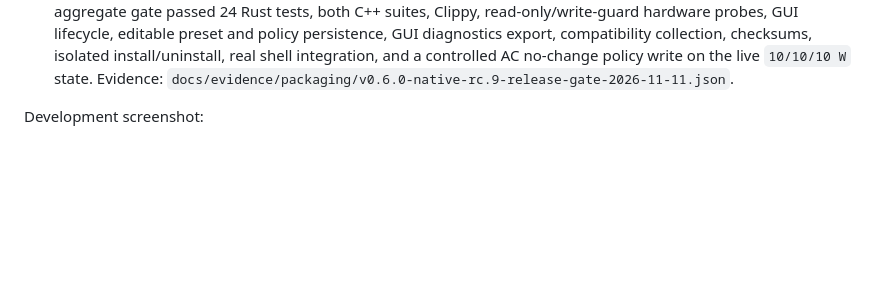
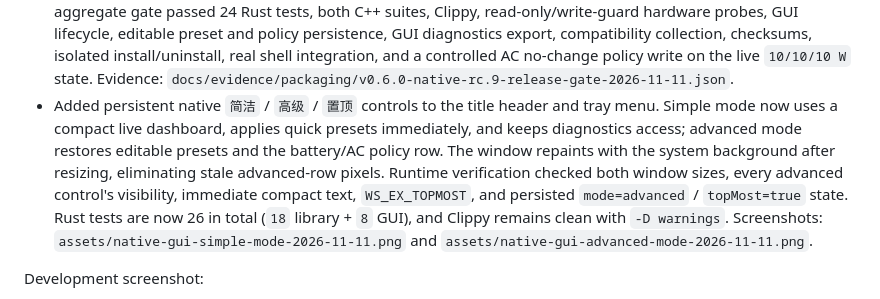
Before and after one commit to syttys123/amd---, a Markdown page: docs/DEV_STATUS.md, the part around one of its changes. GitHub-like rendering; blank space fills up the shorter version.

```diff
--- a/docs/DEV_STATUS.md
+++ b/docs/DEV_STATUS.md
@@ -997,6 +997,17 @@ third_party/
   controlled AC no-change policy write on the live `10/10/10 W` state.
   Evidence:
   `docs/evidence/packaging/v0.6.0-native-rc.9-release-gate-2026-11-11.json`.
+- Added persistent native `简洁` / `高级` / `置顶` controls to the title header
+  and tray menu. Simple mode now uses a compact live dashboard, applies quick
+  presets immediately, and keeps diagnostics access; advanced mode restores
+  editable presets and the battery/AC policy row. The window repaints with the
+  system background after resizing, eliminating stale advanced-row pixels.
+  Runtime verification checked both window sizes, every advanced control's
+  visibility, immediate compact text, `WS_EX_TOPMOST`, and persisted
+  `mode=advanced` / `topMost=true` state. Rust tests are now 26 in total
+  (`18` library + `8` GUI), and Clippy remains clean with `-D warnings`.
+  Screenshots: `assets/native-gui-simple-mode-2026-11-11.png` and
+  `assets/native-gui-advanced-mode-2026-11-11.png`.
 
 Development screenshot:
 
```
Also changed, not shown: other parts of docs/DEV_STATUS.md (+4 -0 lines), docs/ROADMAP.md (+2 -0 lines), native/README.md (+9 -4 lines), assets/native-gui-advanced-mode-2026-11-11.png (added), assets/native-gui-simple-mode-2026-11-11.png (added), 3 other files.
